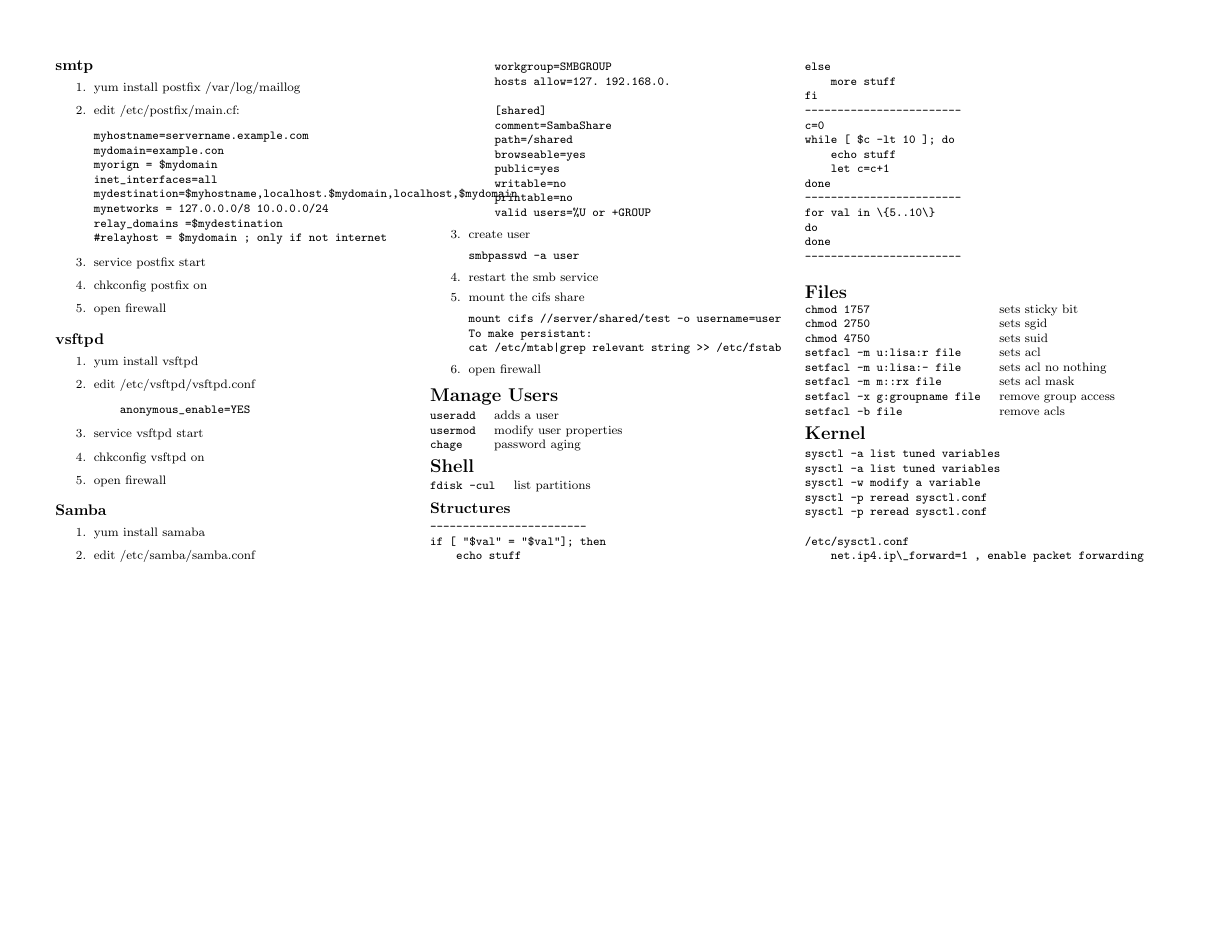
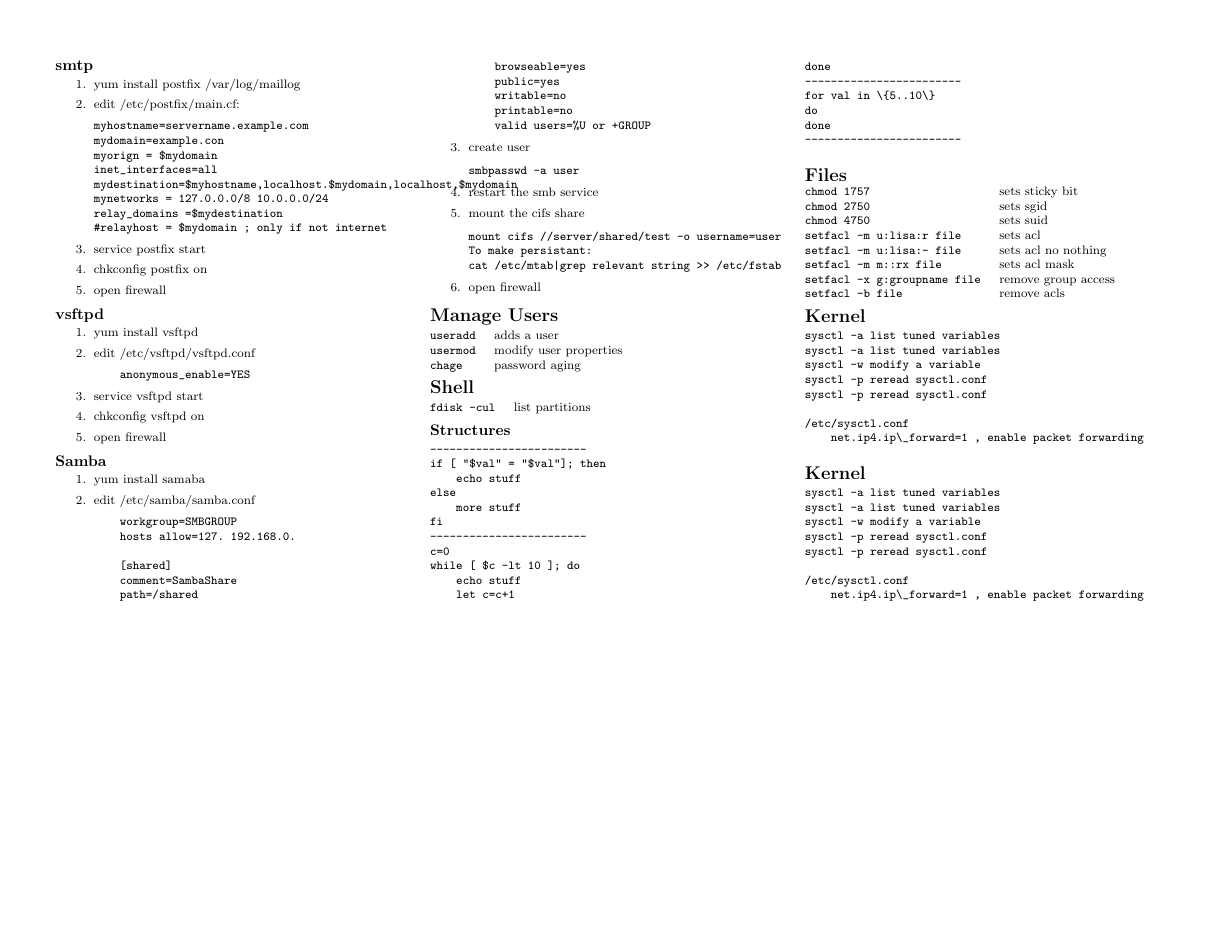
Before and after one commit to cewatson/cheat-sheet, a LaTeX document (redhat.tex): page 3 of 3. Compiled offline with pdfLaTeX.

Commit message:
add another section just for testing

```diff
--- a/redhat.tex
+++ b/redhat.tex
@@ -659,5 +659,16 @@
 /etc/sysctl.conf
     net.ip4.ip\_forward=1 , enable packet forwarding
 \end{verbatim}
+\section{Kernel}
+\begin{verbatim}
+sysctl -a list tuned variables
+sysctl -a list tuned variables
+sysctl -w modify a variable
+sysctl -p reread sysctl.conf
+sysctl -p reread sysctl.conf
+
+/etc/sysctl.conf
+    net.ip4.ip\_forward=1 , enable packet forwarding
+\end{verbatim}
 \end{multicols}
 \end{document}
```
